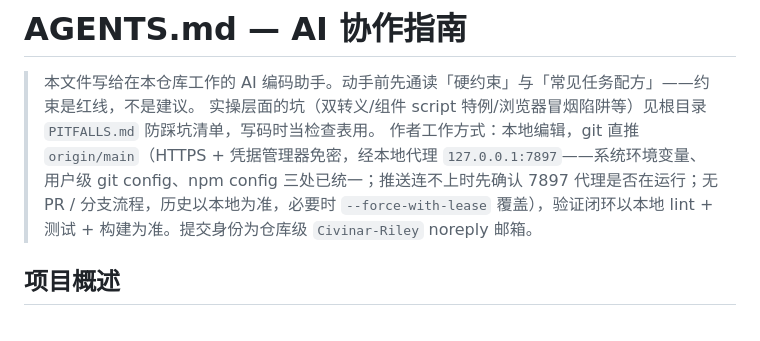
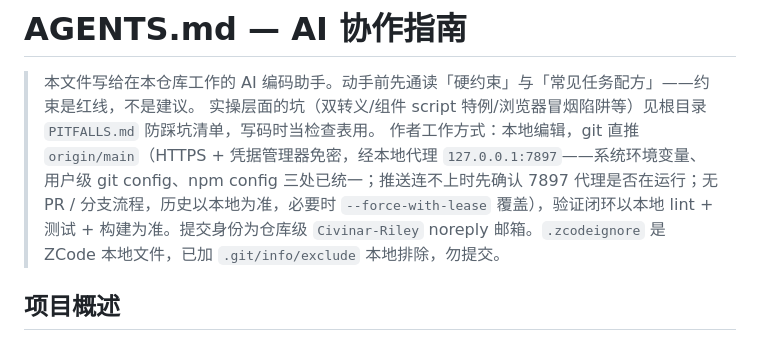
Before and after one commit to Civinar-Riley/opening-page-generator, a Markdown page: AGENTS.md, the part around the change. Drawn GitHub-style.

Commit message:
docs: AGENTS 备注 .zcodeignore 本地排除（与 extension 同步提交对齐）

```diff
--- a/AGENTS.md
+++ b/AGENTS.md
@@ -2,7 +2,7 @@
 
 > 本文件写给在本仓库工作的 AI 编码助手。动手前先通读「硬约束」与「常见任务配方」——约束是红线，不是建议。
 > 实操层面的坑（双转义/组件 script 特例/浏览器冒烟陷阱等）见根目录 `PITFALLS.md` 防踩坑清单，写码时当检查表用。
-> 作者工作方式：本地编辑，git 直推 `origin/main`（HTTPS + 凭据管理器免密，经本地代理 `127.0.0.1:7897`——系统环境变量、用户级 git config、npm config 三处已统一；推送连不上时先确认 7897 代理是否在运行；无 PR / 分支流程，历史以本地为准，必要时 `--force-with-lease` 覆盖），验证闭环以本地 lint + 测试 + 构建为准。提交身份为仓库级 `Civinar-Riley` noreply 邮箱。
+> 作者工作方式：本地编辑，git 直推 `origin/main`（HTTPS + 凭据管理器免密，经本地代理 `127.0.0.1:7897`——系统环境变量、用户级 git config、npm config 三处已统一；推送连不上时先确认 7897 代理是否在运行；无 PR / 分支流程，历史以本地为准，必要时 `--force-with-lease` 覆盖），验证闭环以本地 lint + 测试 + 构建为准。提交身份为仓库级 `Civinar-Riley` noreply 邮箱。`.zcodeignore` 是 ZCode 本地文件，已加 `.git/info/exclude` 本地排除，勿提交。
 
 ## 项目概述
 
```
